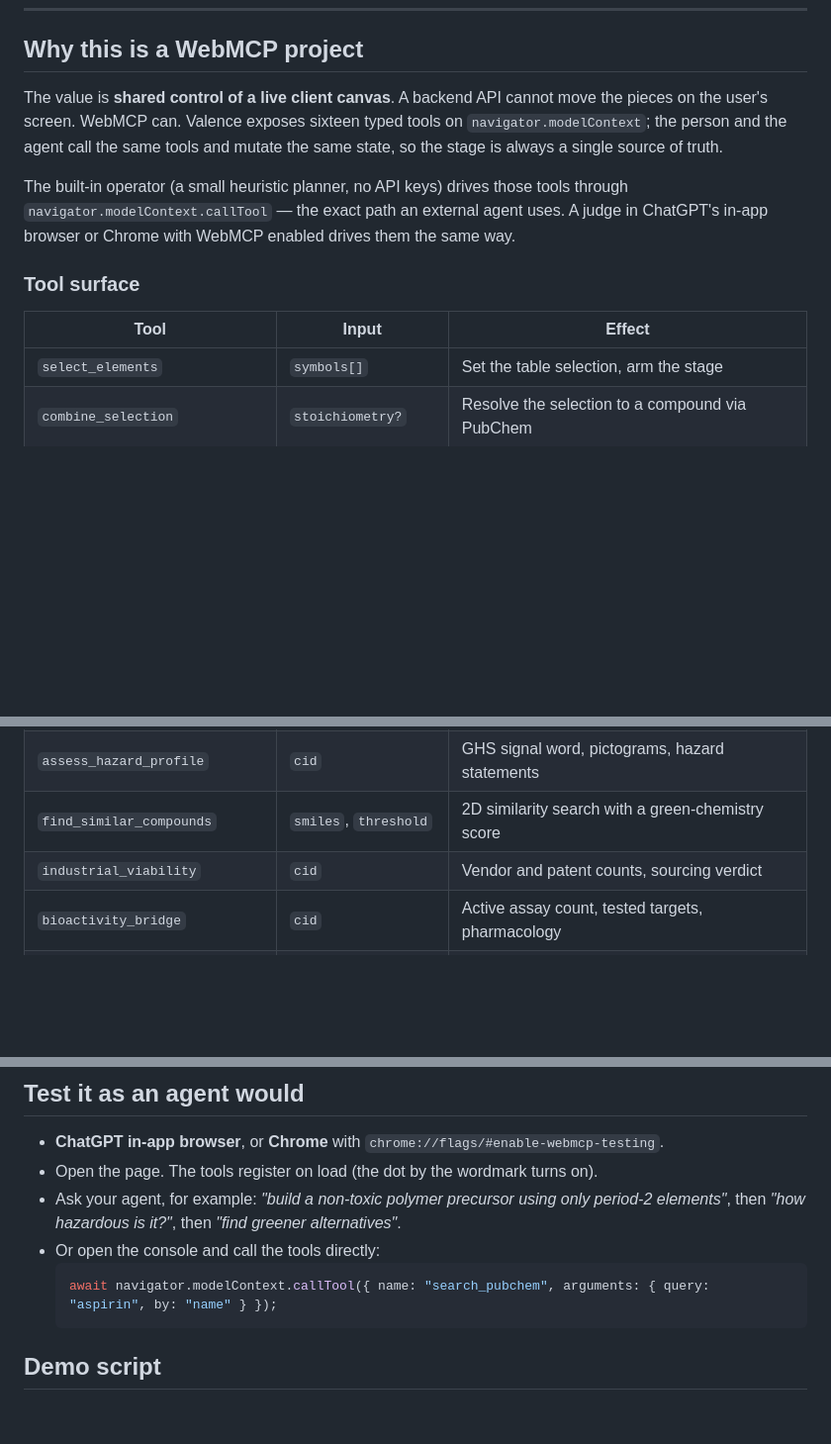
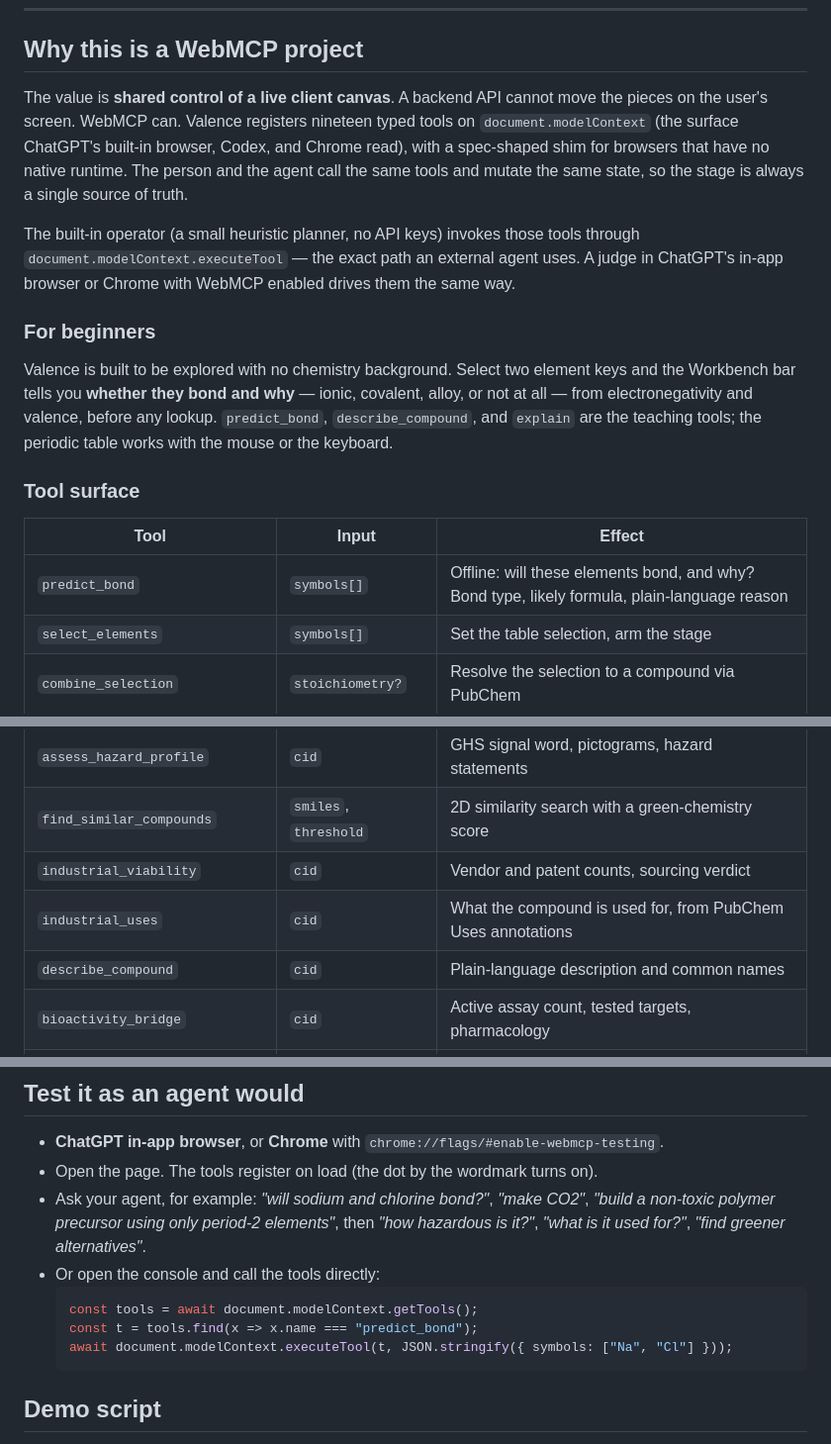
Before and after one commit to rapha18th/valence, a Markdown page: README.md, 3 parts joined by grey strips. Shown at 99% size. Rendered like a GitHub page; blank space fills up the shorter version.

Commit message:
README: document.modelContext surface, beginner path, 19 tools

````diff
--- a/README.md
+++ b/README.md
@@ -15,18 +15,27 @@ Built for the [OpenAI WebMCP Challenge](https://webmcp.devpost.com/).
 ## Why this is a WebMCP project
 
 The value is **shared control of a live client canvas**. A backend API cannot move the
-pieces on the user's screen. WebMCP can. Valence exposes sixteen typed tools on
-`navigator.modelContext`; the person and the agent call the same tools and mutate the same
-state, so the stage is always a single source of truth.
+pieces on the user's screen. WebMCP can. Valence registers nineteen typed tools on
+`document.modelContext` (the surface ChatGPT's built-in browser, Codex, and Chrome read),
+with a spec-shaped shim for browsers that have no native runtime. The person and the agent
+call the same tools and mutate the same state, so the stage is always a single source of truth.
 
-The built-in operator (a small heuristic planner, no API keys) drives those tools through
-`navigator.modelContext.callTool` — the exact path an external agent uses. A judge in
+The built-in operator (a small heuristic planner, no API keys) invokes those tools through
+`document.modelContext.executeTool` — the exact path an external agent uses. A judge in
 ChatGPT's in-app browser or Chrome with WebMCP enabled drives them the same way.
+
+### For beginners
+
+Valence is built to be explored with no chemistry background. Select two element keys and the
+Workbench bar tells you **whether they bond and why** — ionic, covalent, alloy, or not at all —
+from electronegativity and valence, before any lookup. `predict_bond`, `describe_compound`,
+and `explain` are the teaching tools; the periodic table works with the mouse or the keyboard.
 
 ### Tool surface
 
 | Tool | Input | Effect |
 |---|---|---|
+| `predict_bond` | `symbols[]` | Offline: will these elements bond, and why? Bond type, likely formula, plain-language reason |
 | `select_elements` | `symbols[]` | Set the table selection, arm the stage |
 | `combine_selection` | `stoichiometry?` | Resolve the selection to a compound via PubChem |
 | `search_pubchem` | `query`, `by` | Resolve a name / formula / SMILES / InChIKey to CIDs |
@@ -35,6 +44,8 @@ ChatGPT's in-app browser or Chrome with WebMCP enabled drives them the same way.
 | `assess_hazard_profile` | `cid` | GHS signal word, pictograms, hazard statements |
 | `find_similar_compounds` | `smiles`, `threshold` | 2D similarity search with a green-chemistry score |
 | `industrial_viability` | `cid` | Vendor and patent counts, sourcing verdict |
+| `industrial_uses` | `cid` | What the compound is used for, from PubChem Uses annotations |
+| `describe_compound` | `cid` | Plain-language description and common names |
 | `bioactivity_bridge` | `cid` | Active assay count, tested targets, pharmacology |
 | `substitute_and_compare` | `base_smiles`, `change` | Apply a substituent, report the property shift |
 | `build_to_constraints` | `goal`, `constraints` | Search, hazard-check, score and rank candidates |
@@ -65,10 +76,12 @@ function in `api/pug/`.
 
 - **ChatGPT in-app browser**, or **Chrome** with `chrome://flags/#enable-webmcp-testing`.
 - Open the page. The tools register on load (the dot by the wordmark turns on).
-- Ask your agent, for example: *"build a non-toxic polymer precursor using only period-2 elements"*, then *"how hazardous is it?"*, then *"find greener alternatives"*.
+- Ask your agent, for example: *"will sodium and chlorine bond?"*, *"make CO2"*, *"build a non-toxic polymer precursor using only period-2 elements"*, then *"how hazardous is it?"*, *"what is it used for?"*, *"find greener alternatives"*.
 - Or open the console and call the tools directly:
   ```js
-  await navigator.modelContext.callTool({ name: "search_pubchem", arguments: { query: "aspirin", by: "name" } });
+  const tools = await document.modelContext.getTools();
+  const t = tools.find(x => x.name === "predict_bond");
+  await document.modelContext.executeTool(t, JSON.stringify({ symbols: ["Na", "Cl"] }));
   ```
 
 ## Demo script
````
